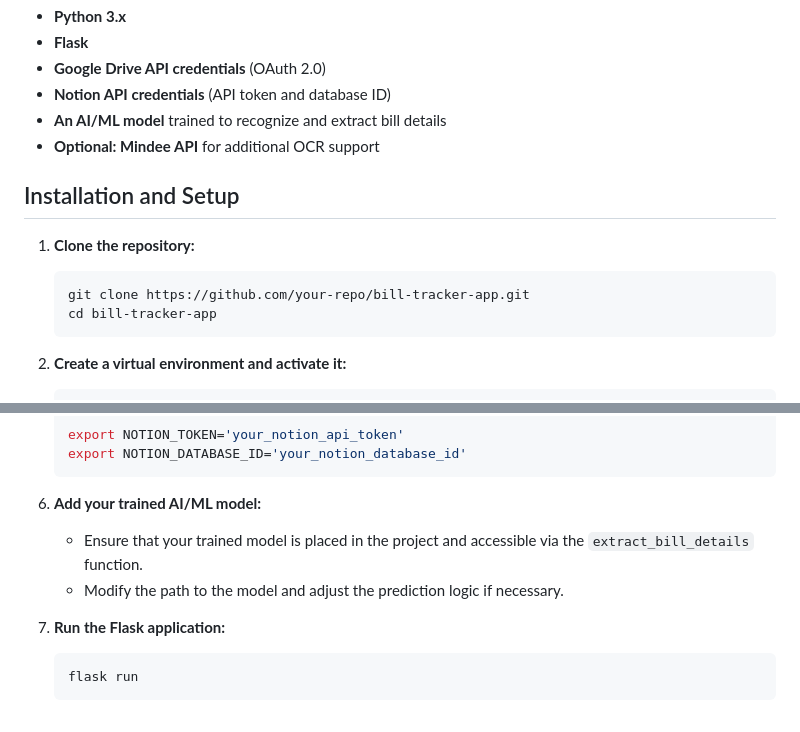
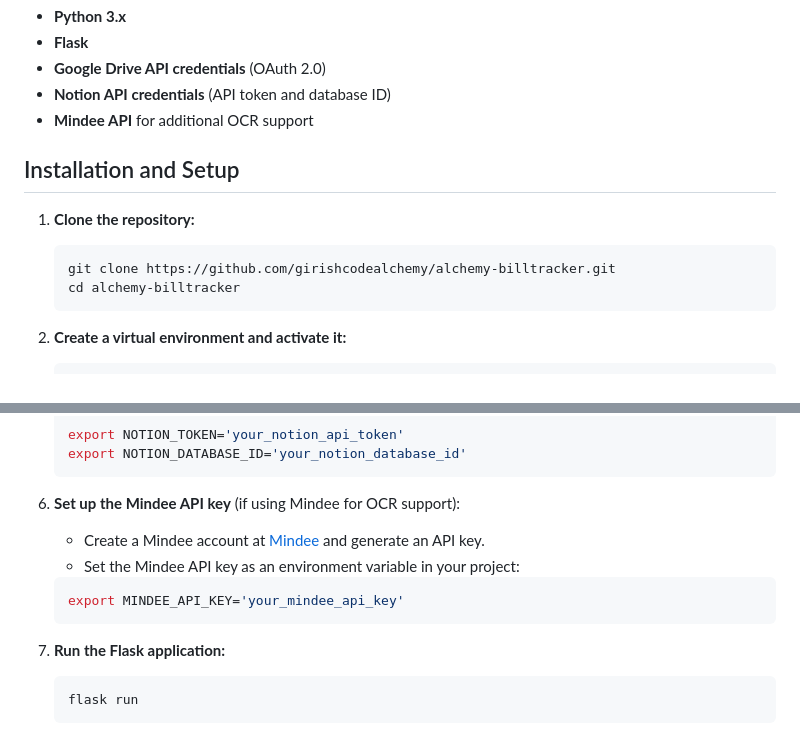
Before and after one commit to GirishCodeAlchemy/alchemy-billtracker, a Markdown page: README.md, 2 parts joined by grey strips. Rendered like a GitHub page.

````diff
--- a/README.md
+++ b/README.md
@@ -26,16 +26,15 @@
  - **Flask**
  - **Google Drive API credentials** (OAuth 2.0)
  - **Notion API credentials** (API token and database ID)
- - **An AI/ML model** trained to recognize and extract bill details
- - **Optional: Mindee API** for additional OCR support
+  - **Mindee API** for additional OCR support
 
  ## Installation and Setup
 
  1. **Clone the repository:**
 
     ```bash
-    git clone https://github.com/your-repo/bill-tracker-app.git
-    cd bill-tracker-app
+    git clone https://github.com/girishcodealchemy/alchemy-billtracker.git
+    cd alchemy-billtracker
     ```
 
  2. **Create a virtual environment and activate it:**
@@ -66,10 +65,14 @@
     export NOTION_DATABASE_ID='your_notion_database_id'
     ```
 
- 6. **Add your trained AI/ML model:**
+ 6. **Set up the Mindee API key** (if using Mindee for OCR support):
 
-    - Ensure that your trained model is placed in the project and accessible via the `extract_bill_details` function.
-    - Modify the path to the model and adjust the prediction logic if necessary.
+    - Create a Mindee account at [Mindee](https://mindee.com/) and generate an API key.
+    - Set the Mindee API key as an environment variable in your project:
+
+    ```bash
+    export MINDEE_API_KEY='your_mindee_api_key'
+    ```
 
  7. **Run the Flask application:**
 
````
Also changed, not shown: other parts of README.md (+0 -74 lines).
